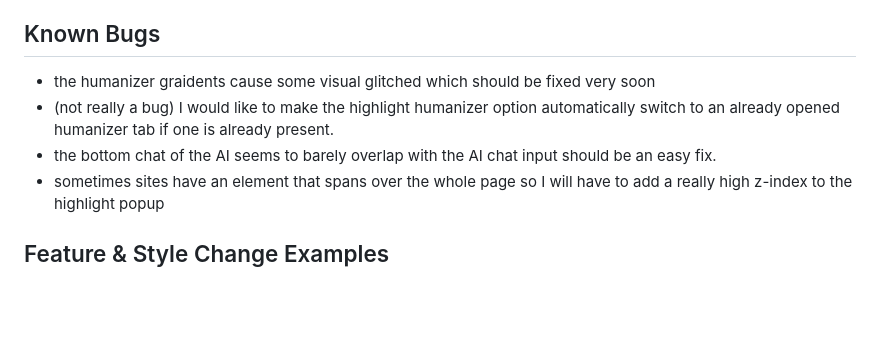
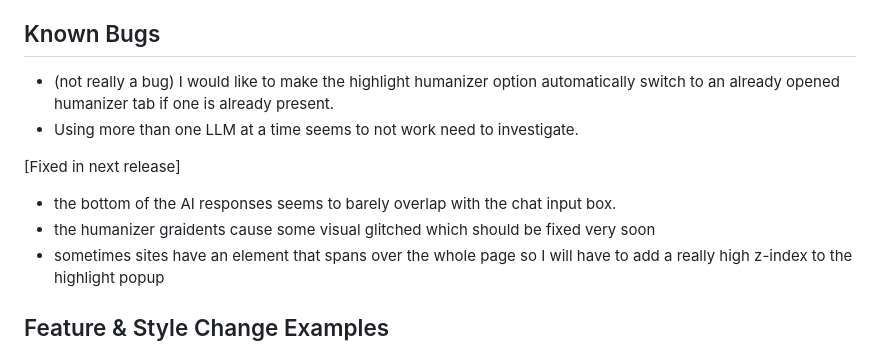
Before and after one commit to BENNNZO/ryne-delete-all-extention, a Markdown page: README.md, the part around the change. GitHub-like rendering; blank space fills up the shorter version.

```diff
--- a/README.md
+++ b/README.md
@@ -9,9 +9,12 @@ This extention aims to add quality of life updates to Ryne. Anything from auto f
 <!-- - Fixed a bug where if AI output code, it would weirdly wrap, and be hard to read. Now the code simply outputs with a horizontal scrollbar. -->
 
 ## Known Bugs
+- (not really a bug) I would like to make the highlight humanizer option automatically switch to an already opened humanizer tab if one is already present.
+- Using more than one LLM at a time seems to not work need to investigate.
+
+[Fixed in next release]
+- the bottom of the AI responses seems to barely overlap with the chat input box.
 - the humanizer graidents cause some visual glitched which should be fixed very soon
-- (not really a bug) I would like to make the highlight humanizer option automatically switch to an already opened humanizer tab if one is already present.
-- the bottom chat of the AI seems to barely overlap with the AI chat input should be an easy fix.
 - sometimes sites have an element that spans over the whole page so I will have to add a really high z-index to the highlight popup
 
 ## Feature & Style Change Examples
```
